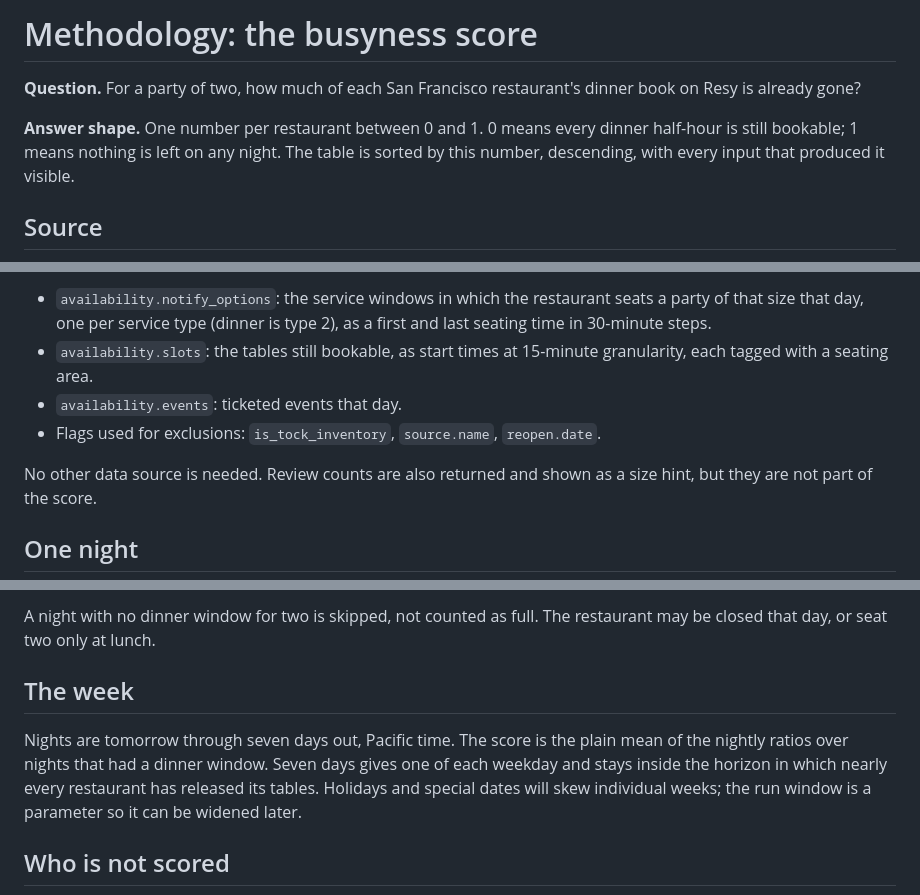
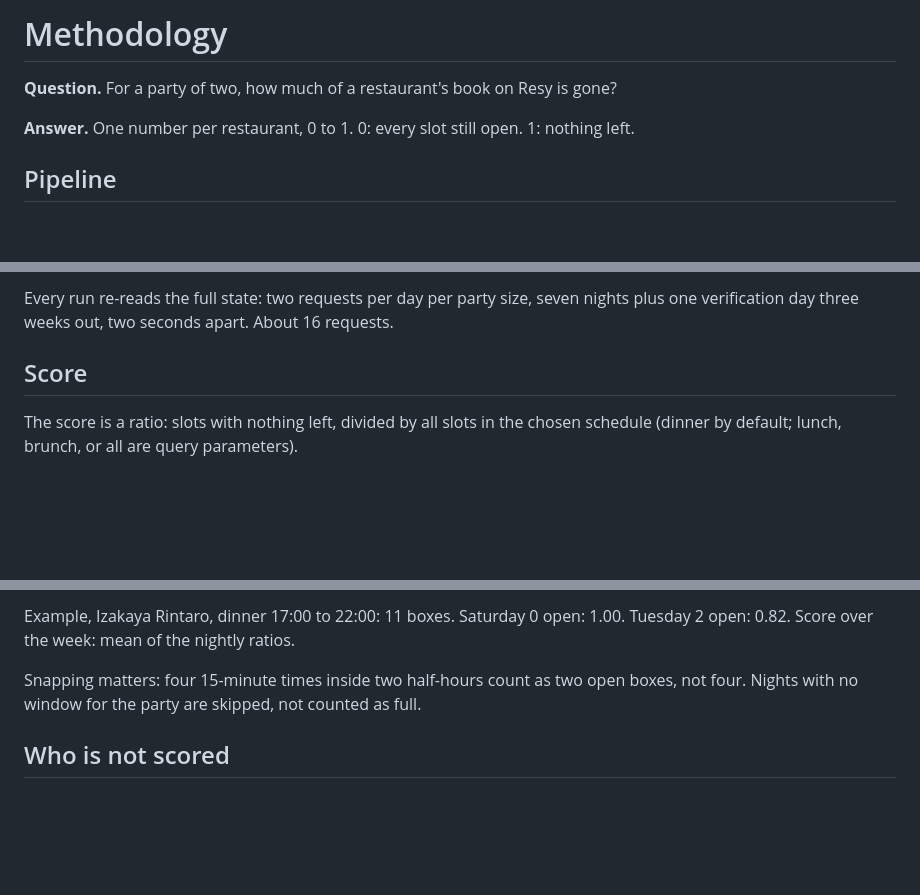
Before and after one commit to franccesco/resy-crawler, a Markdown page: METHODOLOGY.md, 3 parts joined by grey strips. Drawn GitHub-style; blank space fills up the shorter version.

```diff
--- a/METHODOLOGY.md
+++ b/METHODOLOGY.md
@@ -1,11 +1,8 @@
-# Methodology: the busyness score
+# Methodology
 
-**Question.** For a party of two, how much of each San Francisco restaurant's dinner
-book on Resy is already gone?
+**Question.** For a party of two, how much of a restaurant's book on Resy is gone?
 
-**Answer shape.** One number per restaurant between 0 and 1. 0 means every dinner
-half-hour is still bookable; 1 means nothing is left on any night. The table is
-sorted by this number, descending, with every input that produced it visible.
+**Answer.** One number per restaurant, 0 to 1. 0: every slot still open. 1: nothing left.
 
-## Source
+## Pipeline
 
@@ -17,14 +17,9 @@ key the client ships in its JavaScript bundle. We ask for San Francisco venues
 
-- `availability.notify_options`: the service windows in which the restaurant seats
-  a party of that size that day, one per service type (dinner is type 2), as a
-  first and last seating time in 30-minute steps.
-- `availability.slots`: the tables still bookable, as start times at 15-minute
-  granularity, each tagged with a seating area.
-- `availability.events`: ticketed events that day.
-- Flags used for exclusions: `is_tock_inventory`, `source.name`, `reopen.date`.
+Every run re-reads the full state: two requests per day per party size, seven nights
+plus one verification day three weeks out, two seconds apart. About 16 requests.
 
-No other data source is needed. Review counts are also returned and shown as a
-size hint, but they are not part of the score.
+## Score
 
-## One night
+The score is a ratio: slots with nothing left, divided by all slots in the chosen
+schedule (dinner by default; lunch, brunch, or all are query parameters).
 
@@ -38,14 +35,9 @@ size hint, but they are not part of the score.
 
-A night with no dinner window for two is skipped, not counted as full. The
-restaurant may be closed that day, or seat two only at lunch.
+Example, Izakaya Rintaro, dinner 17:00 to 22:00: 11 boxes. Saturday 0 open: 1.00.
+Tuesday 2 open: 0.82. Score over the week: mean of the nightly ratios.
 
-## The week
-
-Nights are tomorrow through seven days out, Pacific time. The score is the plain
-mean of the nightly ratios over nights that had a dinner window. Seven days gives
-one of each weekday and stays inside the horizon in which nearly every restaurant
-has released its tables. Holidays and special dates will skew individual weeks;
-the run window is a parameter so it can be widened later.
+Snapping matters: four 15-minute times inside two half-hours count as two open boxes,
+not four. Nights with no window for the party are skipped, not counted as full.
 
 ## Who is not scored
 
```
Also changed, not shown: other parts of METHODOLOGY.md (+66 -74 lines).
